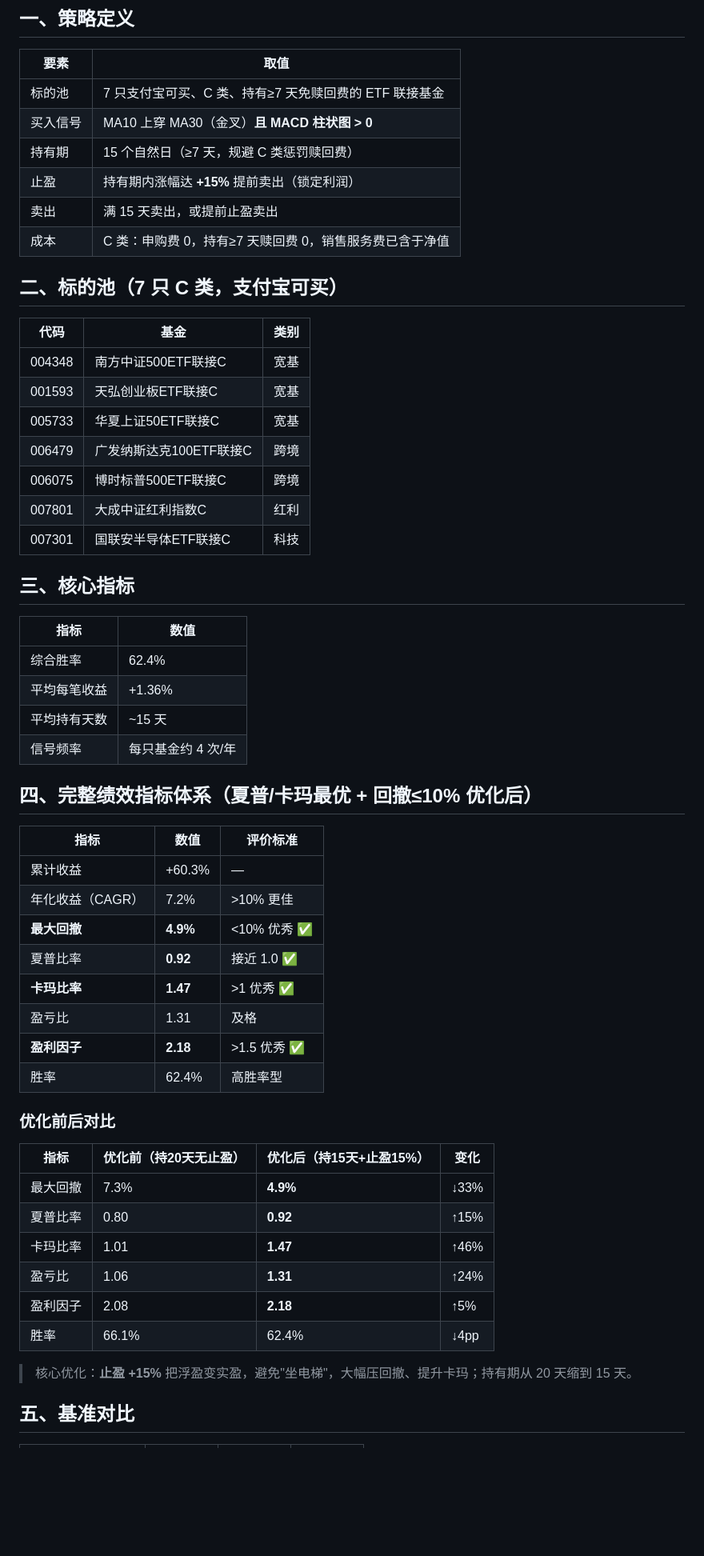
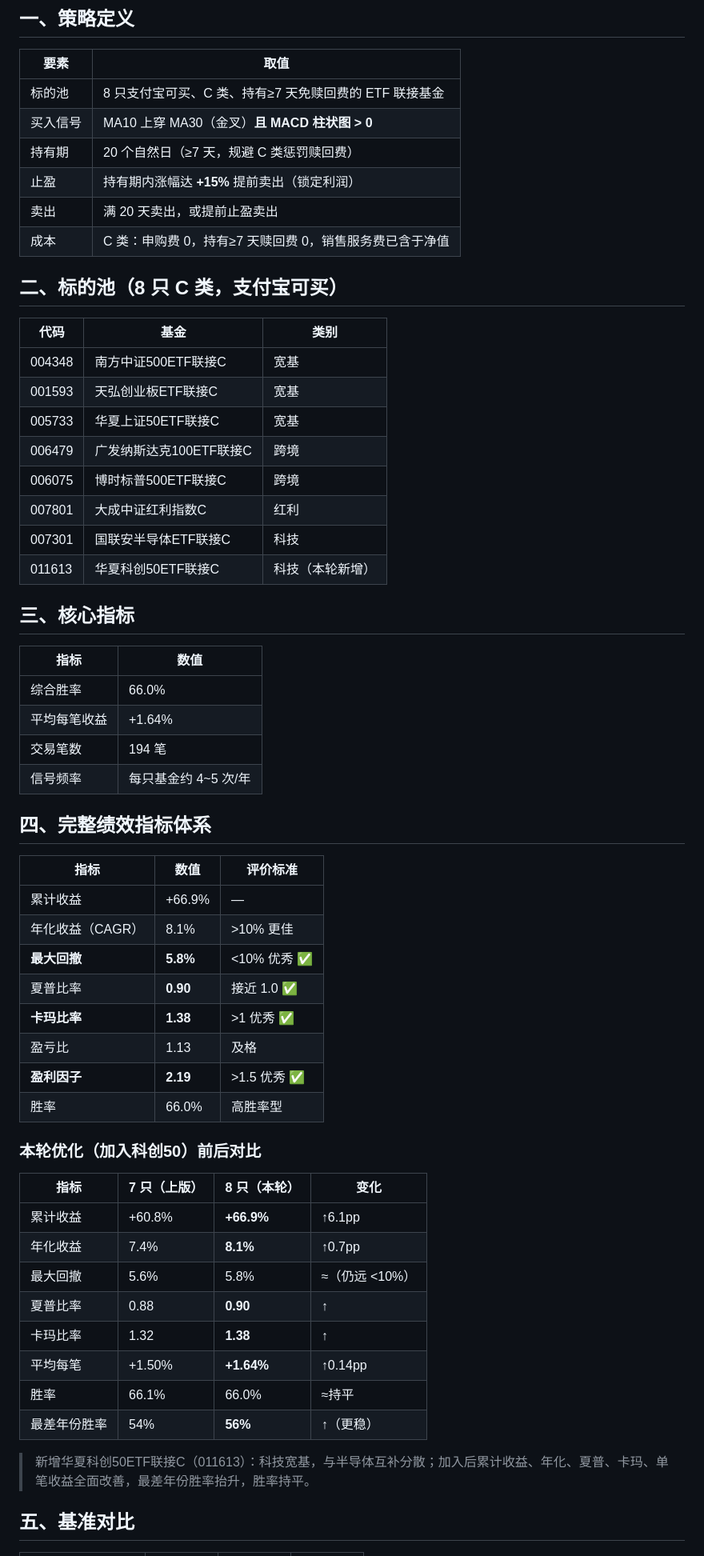
Before and after one commit to JivonKiang/etf-quant, a Markdown page: 回测报告.md, the part around one of its changes. Shown at 80% size. GitHub-like rendering; blank space fills up the shorter version.

Commit message:
继续优化: 8只标的池(加科创50) + 定时链路理顺 + 文档统一

```diff
--- a/回测报告.md
+++ b/回测报告.md
@@ -6,14 +6,14 @@
 
 | 要素 | 取值 |
 |------|------|
-| 标的池 | 7 只支付宝可买、C 类、持有≥7 天免赎回费的 ETF 联接基金 |
+| 标的池 | 8 只支付宝可买、C 类、持有≥7 天免赎回费的 ETF 联接基金 |
 | 买入信号 | MA10 上穿 MA30（金叉）**且 MACD 柱状图 > 0** |
-| 持有期 | 15 个自然日（≥7 天，规避 C 类惩罚赎回费） |
+| 持有期 | 20 个自然日（≥7 天，规避 C 类惩罚赎回费） |
 | 止盈 | 持有期内涨幅达 **+15%** 提前卖出（锁定利润） |
-| 卖出 | 满 15 天卖出，或提前止盈卖出 |
+| 卖出 | 满 20 天卖出，或提前止盈卖出 |
 | 成本 | C 类：申购费 0，持有≥7 天赎回费 0，销售服务费已含于净值 |
 
-## 二、标的池（7 只 C 类，支付宝可买）
+## 二、标的池（8 只 C 类，支付宝可买）
 
 | 代码 | 基金 | 类别 |
 |------|------|------|
@@ -24,41 +24,44 @@
 | 006075 | 博时标普500ETF联接C | 跨境 |
 | 007801 | 大成中证红利指数C | 红利 |
 | 007301 | 国联安半导体ETF联接C | 科技 |
+| 011613 | 华夏科创50ETF联接C | 科技（本轮新增） |
 
 ## 三、核心指标
 
 | 指标 | 数值 |
 |------|------|
-| 综合胜率 | 62.4% |
-| 平均每笔收益 | +1.36% |
-| 平均持有天数 | ~15 天 |
-| 信号频率 | 每只基金约 4 次/年 |
+| 综合胜率 | 66.0% |
+| 平均每笔收益 | +1.64% |
+| 交易笔数 | 194 笔 |
+| 信号频率 | 每只基金约 4~5 次/年 |
 
-## 四、完整绩效指标体系（夏普/卡玛最优 + 回撤≤10% 优化后）
+## 四、完整绩效指标体系
 
 | 指标 | 数值 | 评价标准 |
 |------|------|---------|
-| 累计收益 | +60.3% | — |
-| 年化收益（CAGR） | 7.2% | >10% 更佳 |
-| **最大回撤** | **4.9%** | <10% 优秀 ✅ |
-| 夏普比率 | **0.92** | 接近 1.0 ✅ |
-| **卡玛比率** | **1.47** | >1 优秀 ✅ |
-| 盈亏比 | 1.31 | 及格 |
-| **盈利因子** | **2.18** | >1.5 优秀 ✅ |
-| 胜率 | 62.4% | 高胜率型 |
+| 累计收益 | +66.9% | — |
+| 年化收益（CAGR） | 8.1% | >10% 更佳 |
+| **最大回撤** | **5.8%** | <10% 优秀 ✅ |
+| 夏普比率 | **0.90** | 接近 1.0 ✅ |
+| **卡玛比率** | **1.38** | >1 优秀 ✅ |
+| 盈亏比 | 1.13 | 及格 |
+| **盈利因子** | **2.19** | >1.5 优秀 ✅ |
+| 胜率 | 66.0% | 高胜率型 |
 
-### 优化前后对比
+### 本轮优化（加入科创50）前后对比
 
-| 指标 | 优化前（持20天无止盈） | 优化后（持15天+止盈15%） | 变化 |
-|------|----------------------|------------------------|------|
-| 最大回撤 | 7.3% | **4.9%** | ↓33% |
-| 夏普比率 | 0.80 | **0.92** | ↑15% |
-| 卡玛比率 | 1.01 | **1.47** | ↑46% |
-| 盈亏比 | 1.06 | **1.31** | ↑24% |
-| 盈利因子 | 2.08 | **2.18** | ↑5% |
-| 胜率 | 66.1% | 62.4% | ↓4pp |
+| 指标 | 7 只（上版） | 8 只（本轮） | 变化 |
+|------|-------------|-------------|------|
+| 累计收益 | +60.8% | **+66.9%** | ↑6.1pp |
+| 年化收益 | 7.4% | **8.1%** | ↑0.7pp |
+| 最大回撤 | 5.6% | 5.8% | ≈（仍远 <10%） |
+| 夏普比率 | 0.88 | **0.90** | ↑ |
+| 卡玛比率 | 1.32 | **1.38** | ↑ |
+| 平均每笔 | +1.50% | **+1.64%** | ↑0.14pp |
+| 胜率 | 66.1% | 66.0% | ≈持平 |
+| 最差年份胜率 | 54% | **56%** | ↑（更稳） |
 
-> 核心优化：**止盈 +15%** 把浮盈变实盈，避免"坐电梯"，大幅压回撤、提升卡玛；持有期从 20 天缩到 15 天。
+> 新增华夏科创50ETF联接C（011613）：科技宽基，与半导体互补分散；加入后累计收益、年化、夏普、卡玛、单笔收益全面改善，最差年份胜率抬升，胜率持平。
 
 ## 五、基准对比
 
```
Also changed, not shown: other parts of 回测报告.md (+15 -15 lines).
